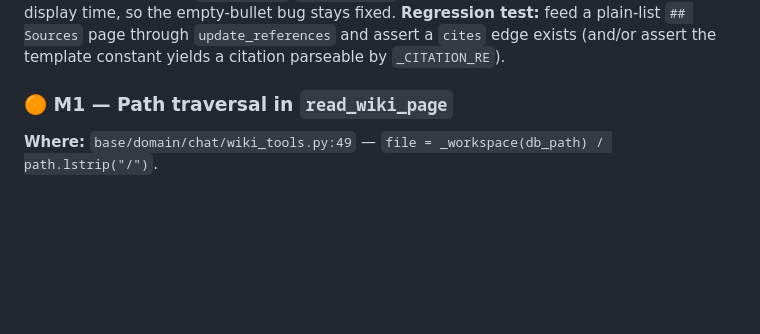
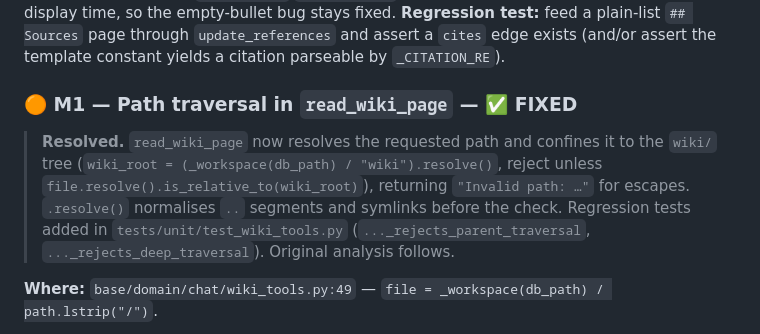
Before and after one commit to Clod/llmwiki-marimo, a Markdown page: docs/programmer_manual.md, the part around the change. GitHub-like rendering; blank space fills up the shorter version.

Commit message:
docs: mark M1 path traversal fixed
§14: M1 marked FIXED with resolution note and regression test names.

```diff
--- a/docs/programmer_manual.md
+++ b/docs/programmer_manual.md
@@ -1352,7 +1352,14 @@ artifact at display time, so the empty-bullet bug stays fixed.
 and assert a `cites` edge exists (and/or assert the template constant yields a
 citation parseable by `_CITATION_RE`).
 
-### 🟠 M1 — Path traversal in `read_wiki_page`
+### 🟠 M1 — Path traversal in `read_wiki_page` — ✅ FIXED
+
+> **Resolved.** `read_wiki_page` now resolves the requested path and confines it to the
+> `wiki/` tree (`wiki_root = (_workspace(db_path) / "wiki").resolve()`, reject unless
+> `file.resolve().is_relative_to(wiki_root)`), returning `"Invalid path: …"` for escapes.
+> `.resolve()` normalises `..` segments and symlinks before the check. Regression tests
+> added in `tests/unit/test_wiki_tools.py` (`..._rejects_parent_traversal`,
+> `..._rejects_deep_traversal`). Original analysis follows.
 
 **Where:** `base/domain/chat/wiki_tools.py:49` — `file = _workspace(db_path) / path.lstrip("/")`.
 
```
